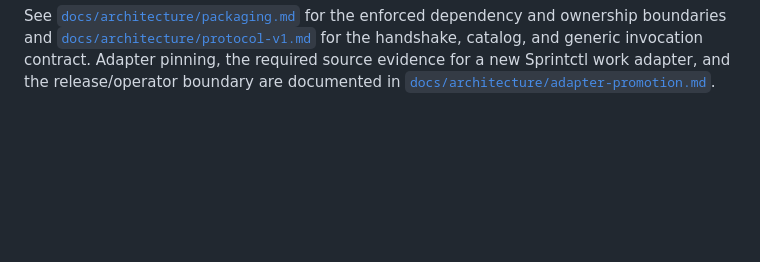
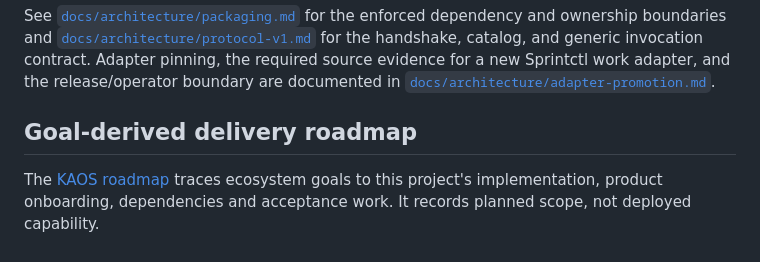
Before and after one commit to bayleafwalker/vuoro, a Markdown page: README.md, the part around the change. Rendered like a GitHub page; blank space fills up the shorter version.

Commit message:
docs: trace two-year delegation goals to project roadmap

```diff
--- a/README.md
+++ b/README.md
@@ -157,3 +157,7 @@ handshake, catalog, and generic invocation contract.
 Adapter pinning, the required source evidence for a new Sprintctl work adapter,
 and the release/operator boundary are documented in
 [`docs/architecture/adapter-promotion.md`](docs/architecture/adapter-promotion.md).
+
+## Goal-derived delivery roadmap
+
+The [KAOS roadmap](docs/plans/2026-10-18-kaos-roadmap.md) traces ecosystem goals to this project's implementation, product onboarding, dependencies and acceptance work. It records planned scope, not deployed capability.
```
Also changed, not shown: docs/plans/2026-10-18-kaos-roadmap.md (added, +133 -0 lines).
